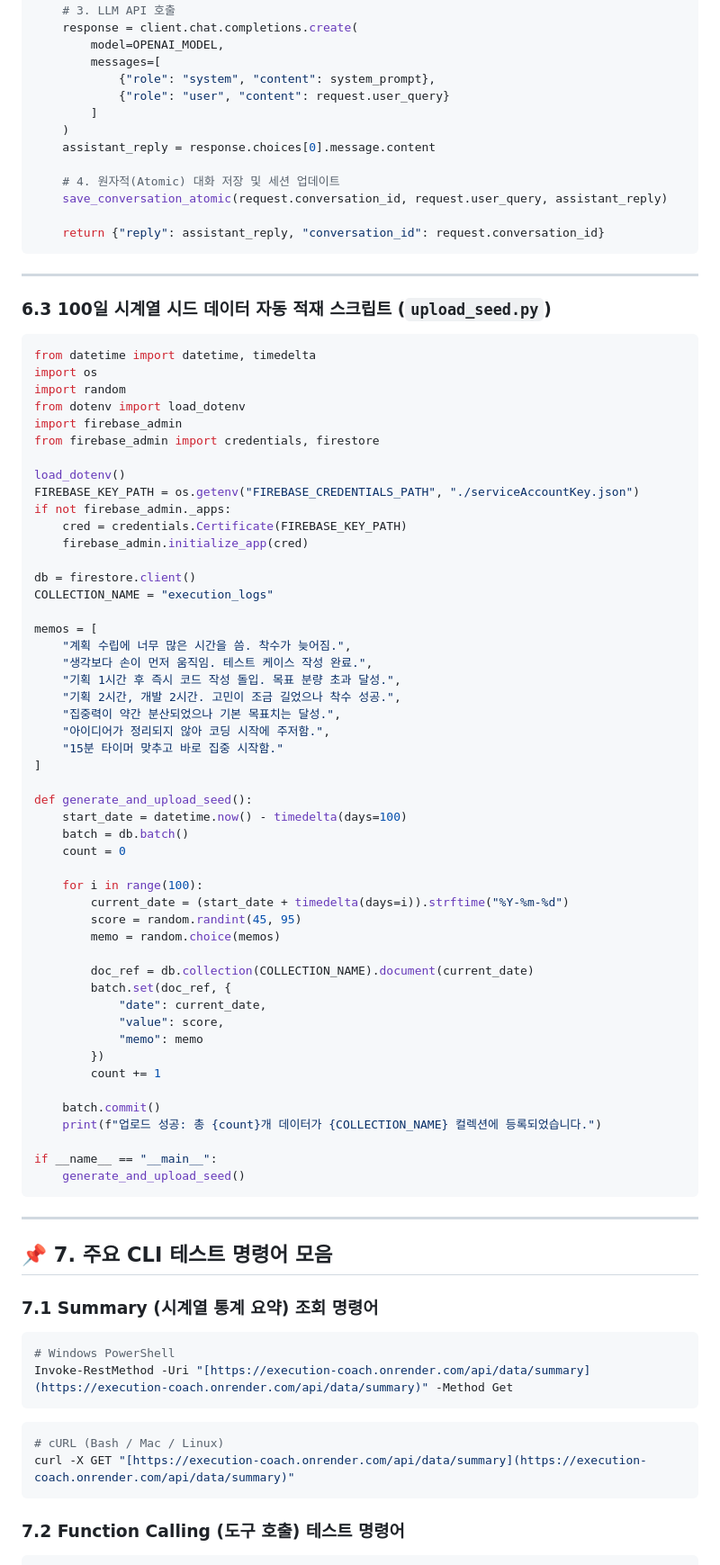
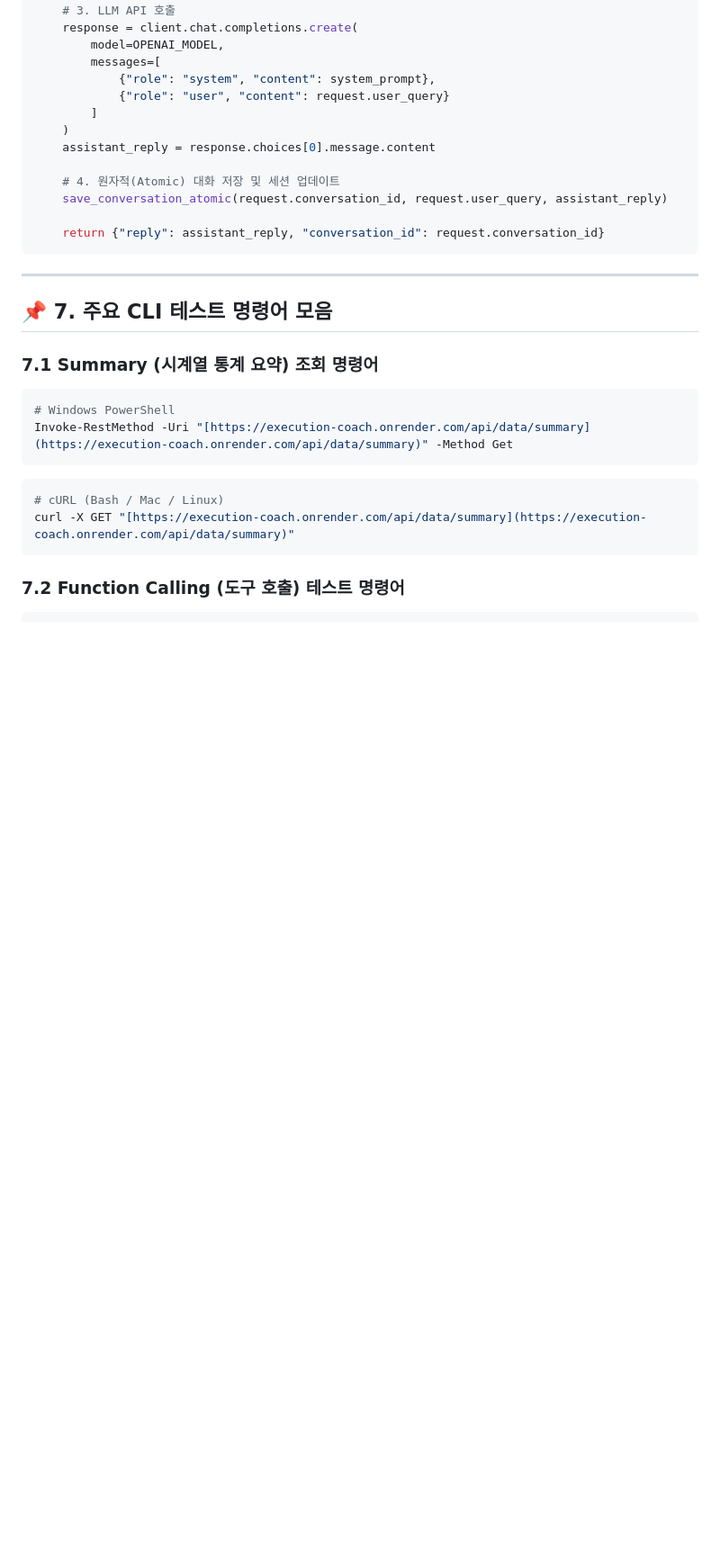
Before and after one commit to love4xox/execution-coach, a Markdown page: README.md, the part around one of its changes. Shown at 90% size. Rendered like a GitHub page; blank space fills up the shorter version.

````diff
--- a/README.md
+++ b/README.md
@@ -317,61 +349,6 @@ async def chat_coach(request: ChatRequest):
 
 ---
 
-### 6.3 100일 시계열 시드 데이터 자동 적재 스크립트 (`upload_seed.py`)
-```python
-from datetime import datetime, timedelta
-import os
-import random
-from dotenv import load_dotenv
-import firebase_admin
-from firebase_admin import credentials, firestore
-
-load_dotenv()
-FIREBASE_KEY_PATH = os.getenv("FIREBASE_CREDENTIALS_PATH", "./serviceAccountKey.json")
-if not firebase_admin._apps:
-    cred = credentials.Certificate(FIREBASE_KEY_PATH)
-    firebase_admin.initialize_app(cred)
-
-db = firestore.client()
-COLLECTION_NAME = "execution_logs"
-
-memos = [
-    "계획 수립에 너무 많은 시간을 씀. 착수가 늦어짐.",
-    "생각보다 손이 먼저 움직임. 테스트 케이스 작성 완료.",
-    "기획 1시간 후 즉시 코드 작성 돌입. 목표 분량 초과 달성.",
-    "기획 2시간, 개발 2시간. 고민이 조금 길었으나 착수 성공.",
-    "집중력이 약간 분산되었으나 기본 목표치는 달성.",
-    "아이디어가 정리되지 않아 코딩 시작에 주저함.",
-    "15분 타이머 맞추고 바로 집중 시작함."
-]
-
-def generate_and_upload_seed():
-    start_date = datetime.now() - timedelta(days=100)
-    batch = db.batch()
-    count = 0
-
-    for i in range(100):
-        current_date = (start_date + timedelta(days=i)).strftime("%Y-%m-%d")
-        score = random.randint(45, 95)
-        memo = random.choice(memos)
-
-        doc_ref = db.collection(COLLECTION_NAME).document(current_date)
-        batch.set(doc_ref, {
-            "date": current_date,
-            "value": score,
-            "memo": memo
-        })
-        count += 1
-
-    batch.commit()
-    print(f"업로드 성공: 총 {count}개 데이터가 {COLLECTION_NAME} 컬렉션에 등록되었습니다.")
-
-if __name__ == "__main__":
-    generate_and_upload_seed()
-```
-
----
-
 ## 📌 7. 주요 CLI 테스트 명령어 모음
 
 ### 7.1 Summary (시계열 통계 요약) 조회 명령어
````
Also changed, not shown: other parts of README.md (+76 -33 lines).
